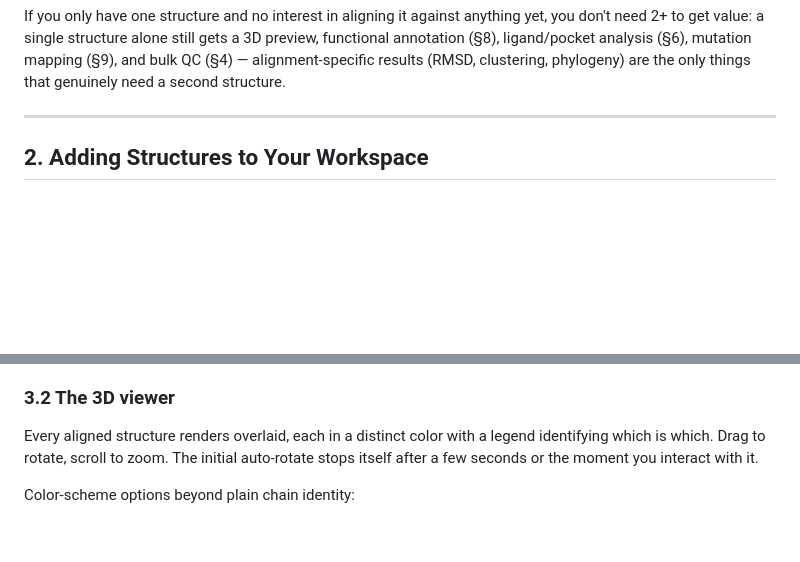
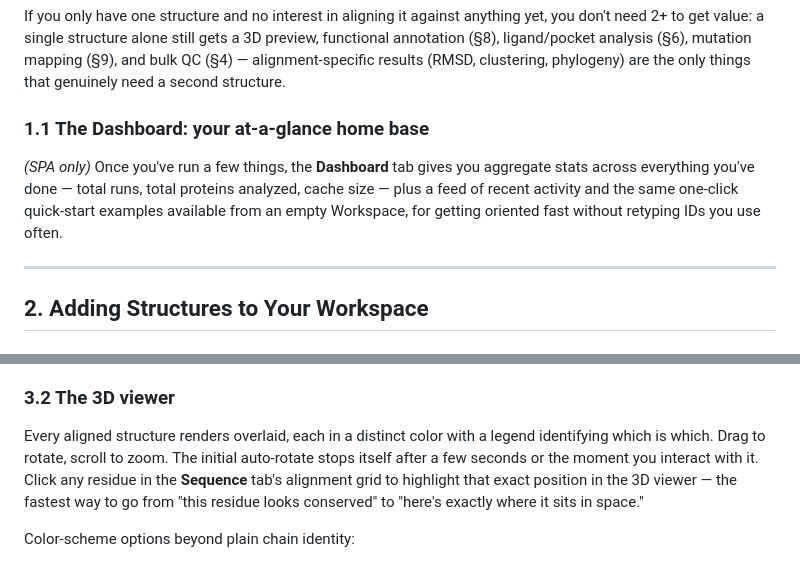
Before and after one commit to voidomin/AlignX, a Markdown page: docs/USER_GUIDE.md, 2 parts joined by grey strips. Rendered like a GitHub page; blank space fills up the shorter version.

```diff
--- a/docs/USER_GUIDE.md
+++ b/docs/USER_GUIDE.md
@@ -67,6 +95,14 @@ gets a 3D preview, functional annotation (§8), ligand/pocket analysis (§6),
 mutation mapping (§9), and bulk QC (§4) — alignment-specific results (RMSD,
 clustering, phylogeny) are the only things that genuinely need a second
 structure.
+
+### 1.1 The Dashboard: your at-a-glance home base
+
+*(SPA only)* Once you've run a few things, the **Dashboard** tab gives you
+aggregate stats across everything you've done — total runs, total proteins
+analyzed, cache size — plus a feed of recent activity and the same one-click
+quick-start examples available from an empty Workspace, for getting oriented
+fast without retyping IDs you use often.
 
 ---
 
@@ -159,7 +195,10 @@ added.
 Every aligned structure renders overlaid, each in a distinct color with a
 legend identifying which is which. Drag to rotate, scroll to zoom. The
 initial auto-rotate stops itself after a few seconds or the moment you
-interact with it.
+interact with it. Click any residue in the **Sequence** tab's alignment grid
+to highlight that exact position in the 3D viewer — the fastest way to go
+from "this residue looks conserved" to "here's exactly where it sits in
+space."
 
 Color-scheme options beyond plain chain identity:
 
```
Also changed, not shown: other parts of docs/USER_GUIDE.md (+42 -4 lines).
